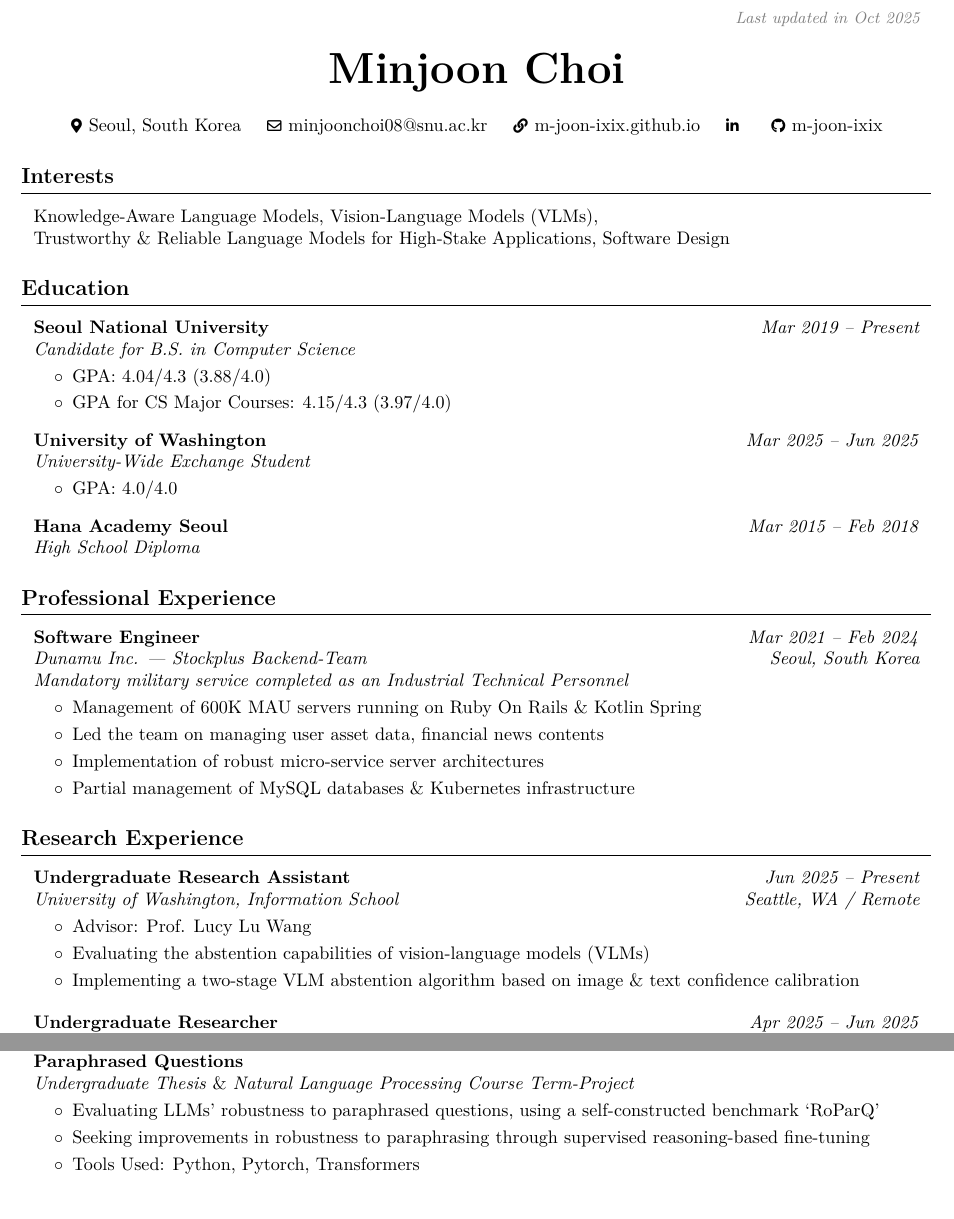
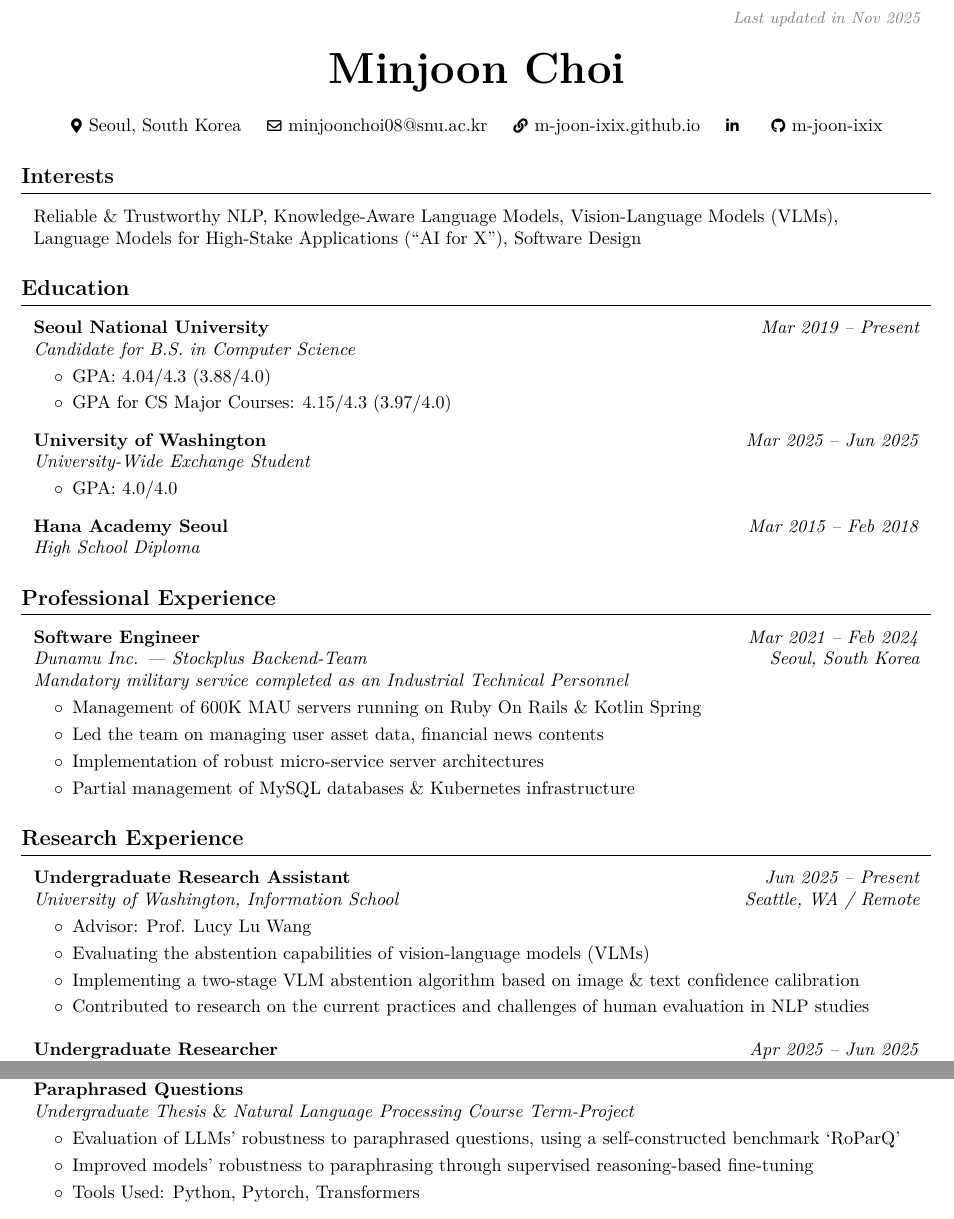
Before and after one commit to m-joon-ixix/cv-mjoonixix-latex, a LaTeX document (formal-theme/main.tex): two parts of pages 1 and 2 of 3, joined at a grey line, cut so that both start at the same text. Compiled offline with pdfLaTeX.

Commit message:
update Nov 14, 2025

```diff
--- a/formal-theme/main.tex
+++ b/formal-theme/main.tex
@@ -133,7 +133,7 @@
         \LenToUnit{\paperwidth-2 cm-0.2 cm+0.05cm},
         \LenToUnit{\paperheight-1.0 cm}
     ){\vtop{{\null}\makebox[0pt][c]{
-        \small\color{gray}\textit{Last updated in Oct 2025}\hspace{\widthof{Last updated in Oct 2025}}
+        \small\color{gray}\textit{Last updated in Nov 2025}\hspace{\widthof{Last updated in Nov 2025}}
     }}}%
   }%
 }%
@@ -189,9 +189,9 @@
     \section{Interests}
 
         \begin{onecolentry}
-            Knowledge-Aware Language Models, Vision-Language Models (VLMs),
+            Reliable \& Trustworthy NLP, Knowledge-Aware Language Models, Vision-Language Models (VLMs),
 
-            Trustworthy \& Reliable Language Models for High-Stake Applications, Software Design
+            Language Models for High-Stake Applications (``AI for X"), Software Design
         \end{onecolentry}
 
         % \vspace{0.2 cm}
@@ -305,6 +305,7 @@
                 \item Advisor: Prof. Lucy Lu Wang
                 \item Evaluating the abstention capabilities of vision-language models (VLMs)
                 \item Implementing a two-stage VLM abstention algorithm based on image \& text confidence calibration
+                \item Contributed to research on the current practices and challenges of human evaluation in NLP studies
             \end{highlights}
         \end{onecolentry}
 
@@ -455,8 +456,8 @@
         \vspace{0.10 cm}
         \begin{onecolentry}
             \begin{highlights}
-                \item Evaluating LLMs' robustness to paraphrased questions, using a self-constructed benchmark `RoParQ'
-                \item Seeking improvements in robustness to paraphrasing through supervised reasoning-based fine-tuning
+                \item Evaluation of LLMs' robustness to paraphrased questions, using a self-constructed benchmark `RoParQ'
+                \item Improved models' robustness to paraphrasing through supervised reasoning-based fine-tuning
                 \item Tools Used: Python, Pytorch, Transformers
             \end{highlights}
         \end{onecolentry}
```
Also changed, not shown: formal-theme/main.pdf, 4 other files.
